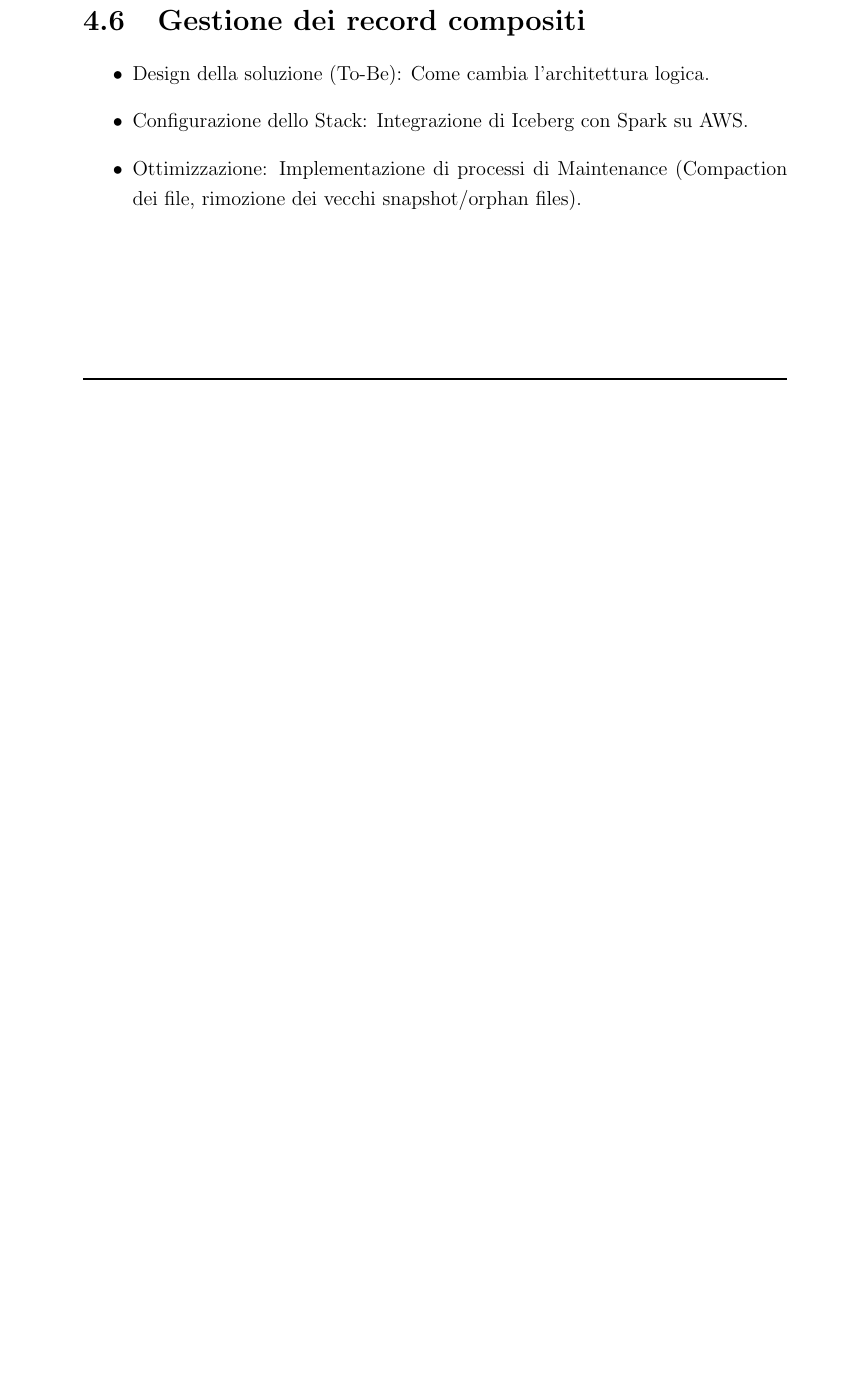
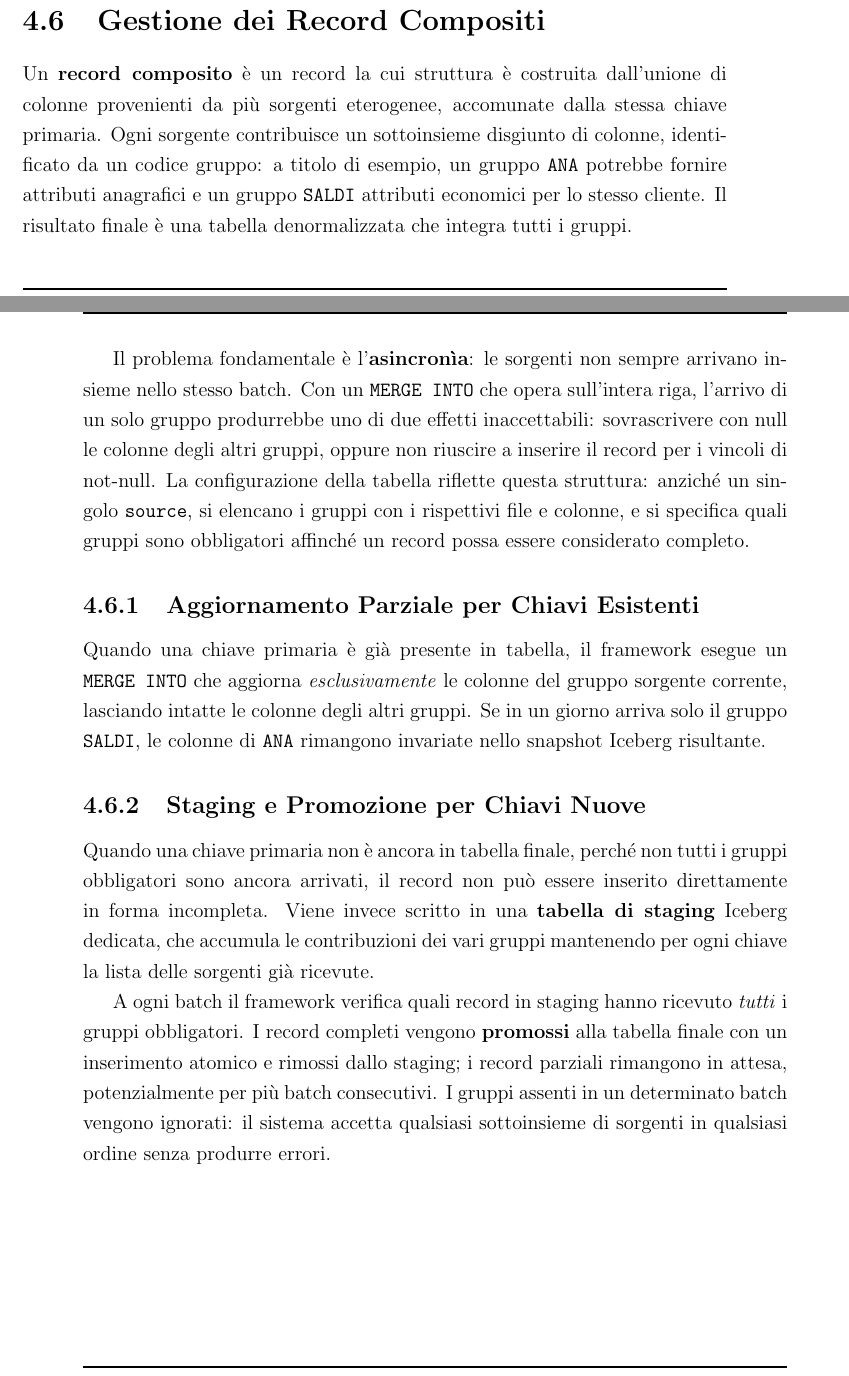
Before and after one commit to TommasoBrini/tesi, a LaTeX thesis (thesis-main.tex): part of page 70 of 79 before the commit and two parts of pages 73 and 74 of 83 after it, the two joined at a grey line, cut so that both start at the same text, the shorter picture padded with empty space. Compiled offline with pdfLaTeX.

Commit message:
chore(tesi): update 4 chapter

```diff
--- a/thesis-main.tex
+++ b/thesis-main.tex
@@ -1379,2 +1379 @@ script per spostare dati tra ambienti diversi
 
-\section{Gestione dei record compositi}
@@ -1382,6 +1384 @@ script per spostare dati tra ambienti diversi
 
-\begin{itemize}
-    \item Design della soluzione (To-Be): Come cambia l'architettura logica.
-    \item Configurazione dello Stack: Integrazione di Iceberg con Spark su AWS.
-    \item Ottimizzazione: Implementazione di processi di Maintenance (Compaction dei file, rimozione dei vecchi snapshot/orphan files).
-\end{itemize}
@@ -1388,3 +1407,21 @@ script per spostare dati tra ambienti diversi
+\section{Gestione dei Record Compositi}
+\label{sec:record-compositi}
+
+Un \textbf{record composito} è un record la cui struttura è costruita dall'unione di colonne provenienti da più sorgenti eterogenee, accomunate dalla stessa chiave primaria. Ogni sorgente contribuisce un sottoinsieme disgiunto di colonne, identificato da un codice gruppo: a titolo di esempio, un gruppo \texttt{ANA} potrebbe fornire attributi anagrafici e un gruppo \texttt{SALDI} attributi economici per lo stesso cliente. Il risultato finale è una tabella denormalizzata che integra tutti i gruppi.
+
+Il problema fondamentale è l'\textbf{asincronìa}: le sorgenti non sempre arrivano insieme nello stesso batch. Con un \texttt{MERGE INTO} che opera sull'intera riga, l'arrivo di un solo gruppo produrrebbe uno di due effetti inaccettabili: sovrascrivere con null le colonne degli altri gruppi, oppure non riuscire a inserire il record per i vincoli di not-null. La configurazione della tabella riflette questa struttura: anziché un singolo \texttt{source}, si elencano i gruppi con i rispettivi file e colonne, e si specifica quali gruppi sono obbligatori affinché un record possa essere considerato completo.
+
+\subsection{Aggiornamento Parziale per Chiavi Esistenti}
+\label{sec:record-compositi-merge}
+
+Quando una chiave primaria è già presente in tabella, il framework esegue un \texttt{MERGE INTO} che aggiorna \emph{esclusivamente} le colonne del gruppo sorgente corrente, lasciando intatte le colonne degli altri gruppi. Se in un giorno arriva solo il gruppo \texttt{SALDI}, le colonne di \texttt{ANA} rimangono invariate nello snapshot Iceberg risultante.
+
+\subsection{Staging e Promozione per Chiavi Nuove}
+\label{sec:record-compositi-staging}
+
+Quando una chiave primaria non è ancora in tabella finale, perché non tutti i gruppi obbligatori sono ancora arrivati, il record non può essere inserito direttamente in forma incompleta. Viene invece scritto in una \textbf{tabella di staging} Iceberg dedicata, che accumula le contribuzioni dei vari gruppi mantenendo per ogni chiave la lista delle sorgenti già ricevute.
+
+A ogni batch il framework verifica quali record in staging hanno ricevuto \emph{tutti} i gruppi obbligatori. I record completi vengono \textbf{promossi} alla tabella finale con un inserimento atomico e rimossi dallo staging; i record parziali rimangono in attesa, potenzialmente per più batch consecutivi. I gruppi assenti in un determinato batch vengono ignorati: il sistema accetta qualsiasi sottoinsieme di sorgenti in qualsiasi ordine senza produrre errori.
 
 \chapter{Test e risultati}
 \label{chap:testing-and-results}
```
Also changed, not shown: thesis-main.pdf, thesis-main.tex (27 more changed lines).
